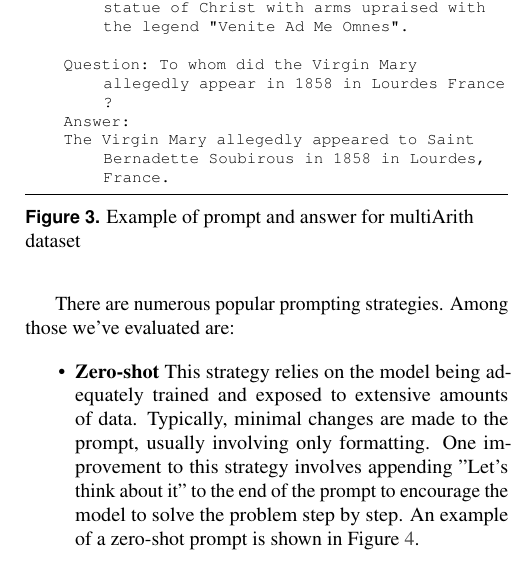
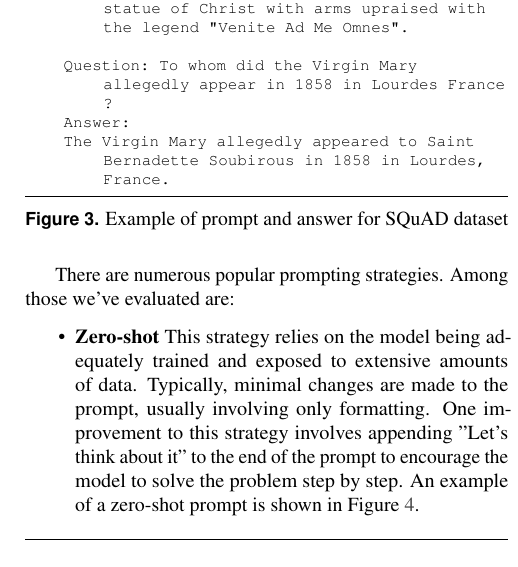
Before and after one commit to UL-FRI-NLP-2023-2024/ul-fri-nlp-course-project-nhk, a LaTeX document (report/report.tex): part of one column of page 3 of 6, cut so that both start at the same text. Compiled offline with pdfLaTeX.

Commit message:
Modified the report of the submission 3

```diff
--- a/report/report.tex
+++ b/report/report.tex
@@ -196,7 +196,7 @@ The datasets employed to assess various prompt strategies were obtained from Hug
     Answer:
     The Virgin Mary allegedly appeared to Saint Bernadette Soubirous in 1858 in Lourdes, France.
     \end{lstlisting}
-    \caption{Example of prompt and answer for multiArith dataset}
+    \caption{Example of prompt and answer for SQuAD dataset}
     \label{text:squad}
     \end{figure}
 
```
Also changed, not shown: report/Reports_compiled_submission/submisson3_report.pdf, report/report.tex (14 more changed lines).
